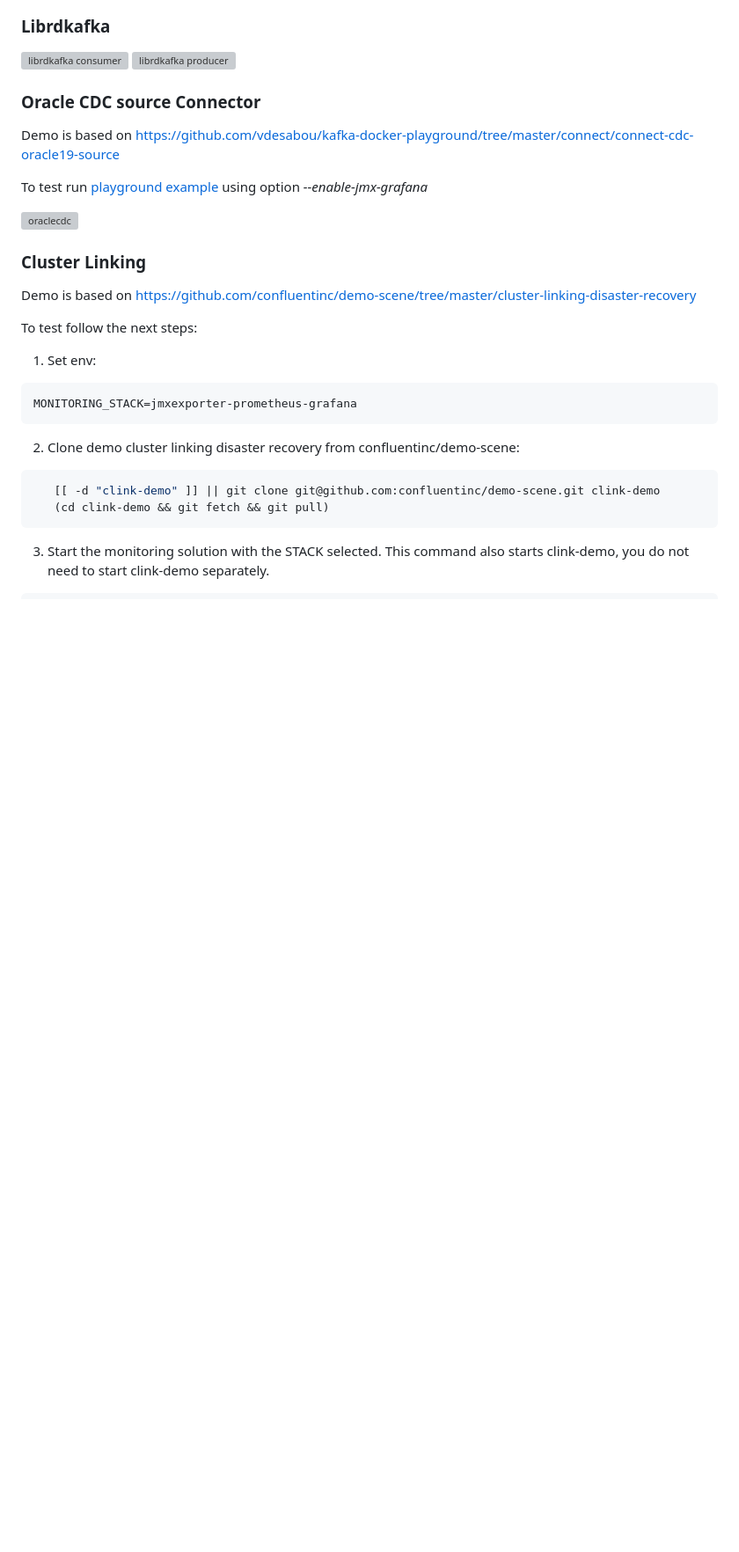
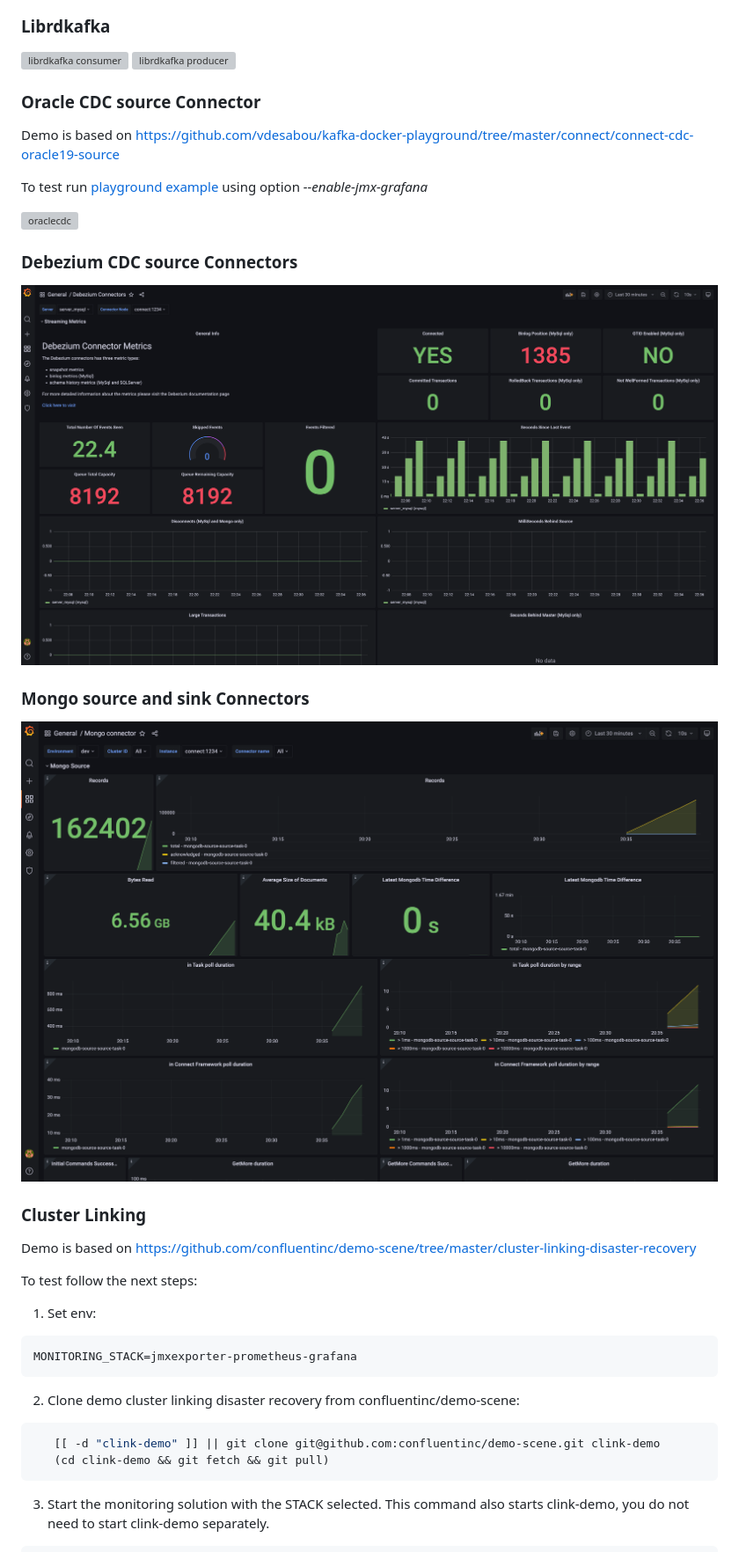
Before and after one commit to confluentinc/jmx-monitoring-stacks, a Markdown page: jmxexporter-prometheus-grafana/README.md, the part around the change printed below. Shown: that part at 88% size. Drawn GitHub-style; pictures changed too: jmxexporter-prometheus-grafana/img/debezium.png (added), jmxexporter-prometheus-grafana/img/mongo.png (added); blank space fills up the shorter version; grey boxes are pictures that could not be loaded.

Commit message:
Add Grafana Debezium CDC source and Mongo source and sink dashboard (#242)
* Add Grafana Debezium CDC source Connectors dashboard

* added mongo

* update table

```diff
--- a/jmxexporter-prometheus-grafana/README.md
+++ b/jmxexporter-prometheus-grafana/README.md
@@ -125,6 +127,13 @@ To test run [playground example](https://github.com/vdesabou/kafka-docker-playgr
 
 ![oraclecdc](img/oraclecdc.jpg)
 
+### Debezium CDC source Connectors
+
+![debezium](img/debezium.png)
+
+### Mongo source and sink Connectors
+
+![mongo](img/mongo.png)
 
 ### Cluster Linking
 
```
Also changed, not shown: other parts of jmxexporter-prometheus-grafana/README.md (+2 -0 lines), 4 other files.
